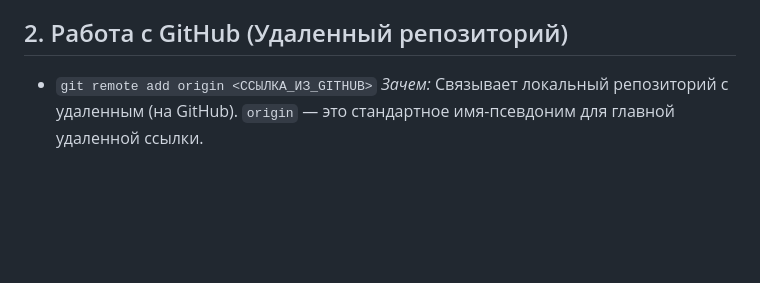
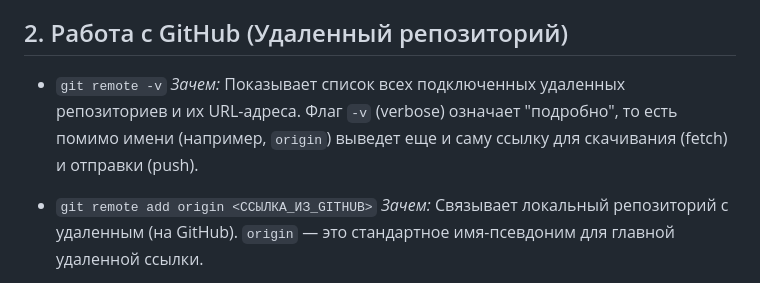
Before and after one commit to coddymain/Cemini_automation_project, a Markdown page: docs/14_GIT_AND_CICD_CHEATSHEET.md, the part around the change. Drawn GitHub-style; blank space fills up the shorter version.

Commit message:
Update git cheatsheet with remote command

```diff
--- a/docs/14_GIT_AND_CICD_CHEATSHEET.md
+++ b/docs/14_GIT_AND_CICD_CHEATSHEET.md
@@ -15,6 +15,9 @@
   *Зачем:* Создает "снимок" (коммит) подготовленных файлов. Флаг `-m` позволяет сразу написать сообщение коммита. Сообщение должно быть понятным (что именно изменено).
 
 ## 2. Работа с GitHub (Удаленный репозиторий)
+
+- `git remote -v`
+  *Зачем:* Показывает список всех подключенных удаленных репозиториев и их URL-адреса. Флаг `-v` (verbose) означает "подробно", то есть помимо имени (например, `origin`) выведет еще и саму ссылку для скачивания (fetch) и отправки (push).
 
 - `git remote add origin <ССЫЛКА_ИЗ_GITHUB>`
   *Зачем:* Связывает локальный репозиторий с удаленным (на GitHub). `origin` — это стандартное имя-псевдоним для главной удаленной ссылки.
```
